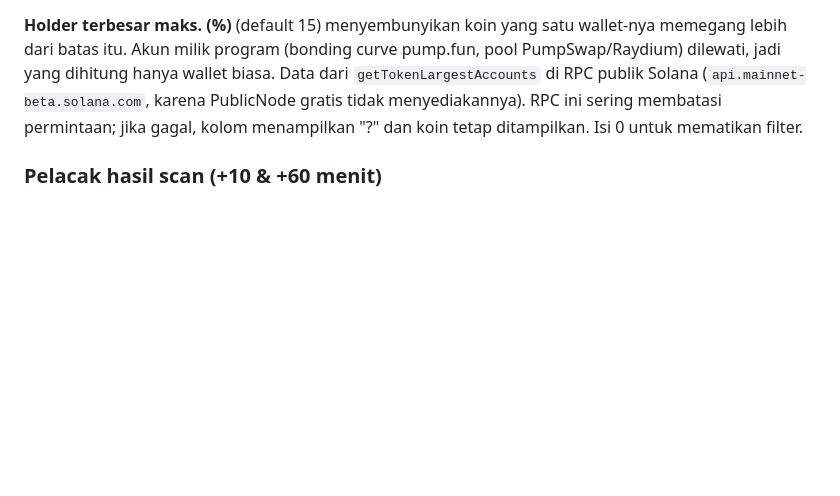
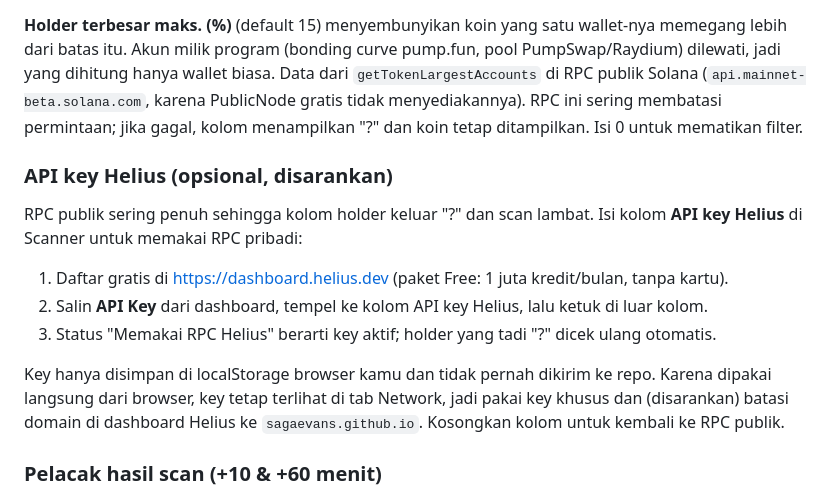
Before and after one commit to sagaevans/Naszcan, a Markdown page: README.md, the part around the change. Rendered like a GitHub page; blank space fills up the shorter version.

Commit message:
Tambah kolom API key Helius opsional untuk scanner

```diff
--- a/README.md
+++ b/README.md
@@ -101,6 +101,16 @@ Detail singkat ada juga di [`SCANNER.md`](SCANNER.md).
 
 **Holder terbesar maks. (%)** (default 15) menyembunyikan koin yang satu wallet-nya memegang lebih dari batas itu. Akun milik program (bonding curve pump.fun, pool PumpSwap/Raydium) dilewati, jadi yang dihitung hanya wallet biasa. Data dari `getTokenLargestAccounts` di RPC publik Solana (`api.mainnet-beta.solana.com`, karena PublicNode gratis tidak menyediakannya). RPC ini sering membatasi permintaan; jika gagal, kolom menampilkan "?" dan koin tetap ditampilkan. Isi 0 untuk mematikan filter.
 
+### API key Helius (opsional, disarankan)
+
+RPC publik sering penuh sehingga kolom holder keluar "?" dan scan lambat. Isi kolom **API key Helius** di Scanner untuk memakai RPC pribadi:
+
+1. Daftar gratis di https://dashboard.helius.dev (paket Free: 1 juta kredit/bulan, tanpa kartu).
+2. Salin **API Key** dari dashboard, tempel ke kolom API key Helius, lalu ketuk di luar kolom.
+3. Status "Memakai RPC Helius" berarti key aktif; holder yang tadi "?" dicek ulang otomatis.
+
+Key hanya disimpan di localStorage browser kamu dan tidak pernah dikirim ke repo. Karena dipakai langsung dari browser, key tetap terlihat di tab Network, jadi pakai key khusus dan (disarankan) batasi domain di dashboard Helius ke `sagaevans.github.io`. Kosongkan kolom untuk kembali ke RPC publik.
+
 ### Pelacak hasil scan (+10 & +60 menit)
 
 Setiap koin yang lolos filter setelah **Scan koin** dicatat otomatis (harga & market cap saat scan). Selama halaman terbuka, harga dicek tiap menit dan disimpan pada menit ke-10 dan ke-60, plus kenaikan tertinggi (Maks). Ringkasan menampilkan berapa persen koin naik, median perubahan, dan jumlah koin yang ≥ +100%. Data tersimpan di browser (`naszcan-track-v1`, maks. 200 koin). Jika halaman ditutup saat jadwal cek, kolom ditandai "terlewat". Tujuannya mengumpulkan data sendiri untuk menguji apakah sinyal KOL benar-benar menguntungkan.
```
